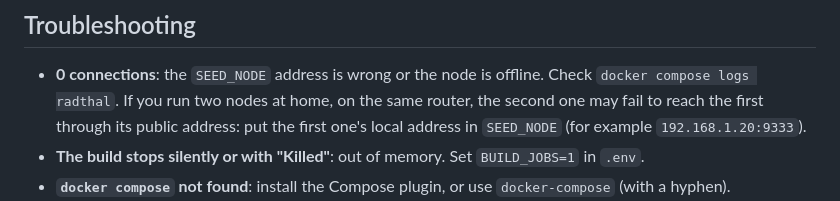
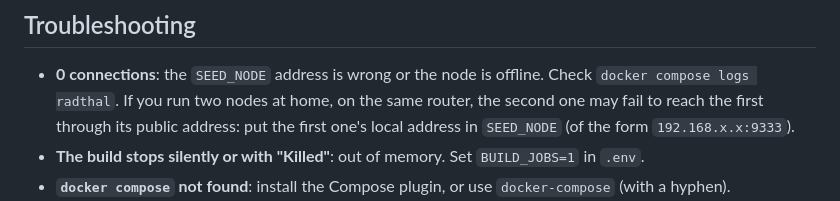
Before and after one commit to bryancarterdouglas/radthal, a Markdown page: README.en.md, the part around the change. GitHub-like rendering.

```diff
--- a/README.en.md
+++ b/README.en.md
@@ -287,7 +287,7 @@ Your data (chain and wallet) is in the Docker volume `radthal_radthal-data` and
 
 - **0 connections**: the `SEED_NODE` address is wrong or the node is offline. Check `docker compose logs radthal`.
   If you run two nodes at home, on the same router, the second one may fail to reach the first through its public address: put the
-  first one's local address in `SEED_NODE` (for example `192.168.1.20:9333`).
+  first one's local address in `SEED_NODE` (of the form `192.168.x.x:9333`).
 - **The build stops silently or with "Killed"**: out of memory. Set `BUILD_JOBS=1` in `.env`.
 - **`docker compose` not found**: install the Compose plugin, or use `docker-compose` (with a hyphen).
 - **`git: command not found`** (followed by "cd: radthal: No such file or directory" and "cp: cannot stat 'env.example'"): Git is not
```
Also changed, not shown: README.md (+1 -1 lines).
